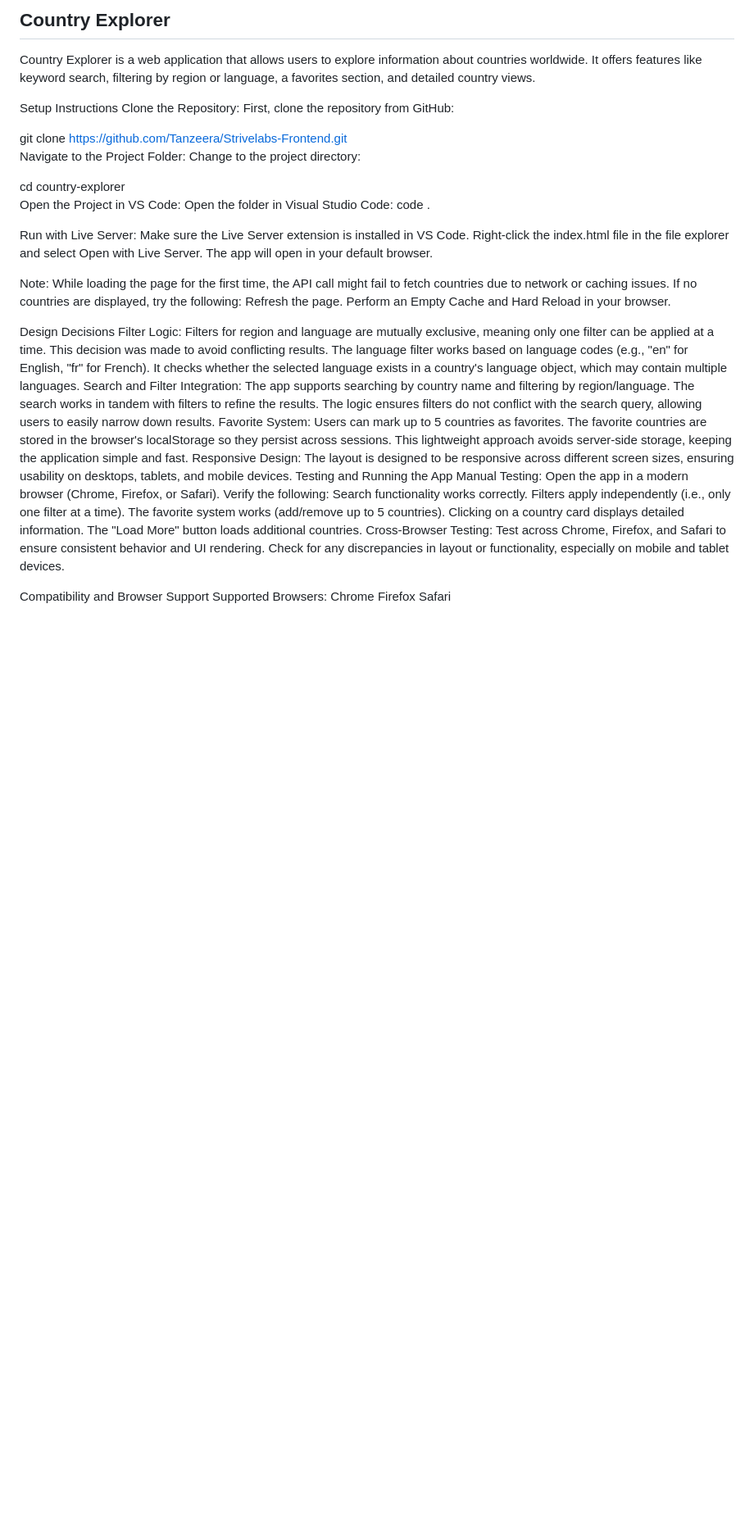
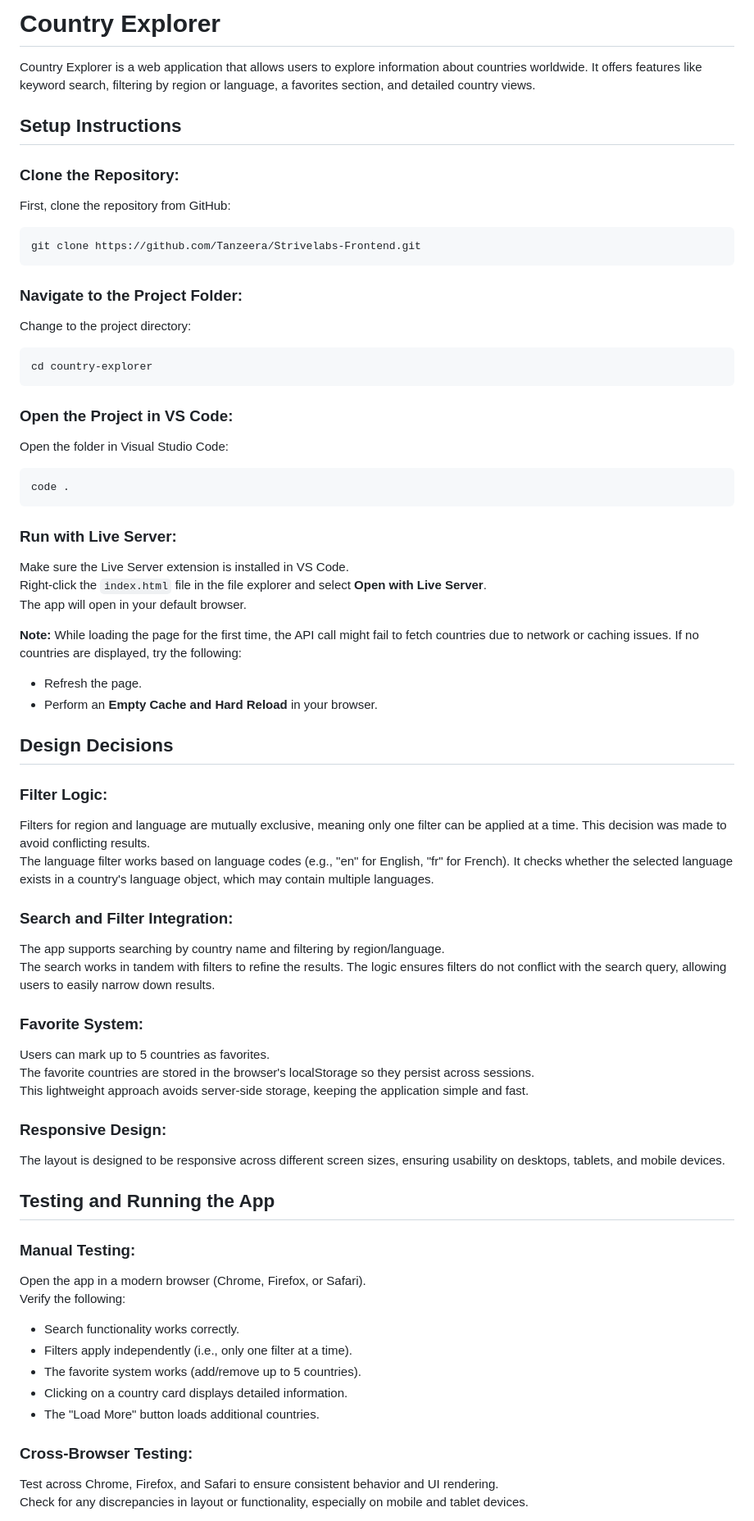
Before and after one commit to Tanzeera/Strivelabs-Frontend, a Markdown page: README.md, the part around one of its changes. Shown at 82% size. Rendered like a GitHub page; blank space fills up the shorter version.

````diff
--- a/README.md
+++ b/README.md
@@ -1,58 +1,70 @@
-## Country Explorer
+
+# Country Explorer
 
 Country Explorer is a web application that allows users to explore information about countries worldwide. It offers features like keyword search, filtering by region or language, a favorites section, and detailed country views.
 
-Setup Instructions
-Clone the Repository:
+## Setup Instructions
+
+### Clone the Repository:
 First, clone the repository from GitHub:
 
+```bash
 git clone https://github.com/Tanzeera/Strivelabs-Frontend.git
-Navigate to the Project Folder:
+```
+
+### Navigate to the Project Folder:
 Change to the project directory:
 
+```bash
 cd country-explorer
-Open the Project in VS Code:
+```
+
+### Open the Project in VS Code:
 Open the folder in Visual Studio Code:
+
+```bash
 code .
+```
 
-Run with Live Server:
+### Run with Live Server:
 Make sure the Live Server extension is installed in VS Code.
-Right-click the index.html file in the file explorer and select Open with Live Server.
+Right-click the `index.html` file in the file explorer and select **Open with Live Server**.
 The app will open in your default browser.
 
-Note: While loading the page for the first time, the API call might fail to fetch countries due to network or caching issues. If no countries are displayed, try the following:
-Refresh the page.
-Perform an Empty Cache and Hard Reload in your browser.
+**Note:** While loading the page for the first time, the API call might fail to fetch countries due to network or caching issues. If no countries are displayed, try the following:
+- Refresh the page.
+- Perform an **Empty Cache and Hard Reload** in your browser.
 
+## Design Decisions
 
-Design Decisions
-Filter Logic:
+### Filter Logic:
 Filters for region and language are mutually exclusive, meaning only one filter can be applied at a time. This decision was made to avoid conflicting results.
 The language filter works based on language codes (e.g., "en" for English, "fr" for French). It checks whether the selected language exists in a country's language object, which may contain multiple languages.
-Search and Filter Integration:
+
+### Search and Filter Integration:
 The app supports searching by country name and filtering by region/language.
 The search works in tandem with filters to refine the results. The logic ensures filters do not conflict with the search query, allowing users to easily narrow down results.
-Favorite System:
+
+### Favorite System:
 Users can mark up to 5 countries as favorites.
 The favorite countries are stored in the browser's localStorage so they persist across sessions.
 This lightweight approach avoids server-side storage, keeping the application simple and fast.
-Responsive Design:
+
+### Responsive Design:
 The layout is designed to be responsive across different screen sizes, ensuring usability on desktops, tablets, and mobile devices.
-Testing and Running the App
-Manual Testing:
+
+## Testing and Running the App
+
+### Manual Testing:
 Open the app in a modern browser (Chrome, Firefox, or Safari).
 Verify the following:
-Search functionality works correctly.
-Filters apply independently (i.e., only one filter at a time).
-The favorite system works (add/remove up to 5 countries).
-Clicking on a country card displays detailed information.
-The "Load More" button loads additional countries.
-Cross-Browser Testing:
-Test across Chrome, Firefox, and Safari to ensure consistent behavior and UI rendering. Check for any discrepancies in layout or functionality, especially on mobile and tablet devices.
+- Search functionality works correctly.
+- Filters apply independently (i.e., only one filter at a time).
+- The favorite system works (add/remove up to 5 countries).
+- Clicking on a country card displays detailed information.
+- The "Load More" button loads additional countries.
 
-Compatibility and Browser Support
-Supported Browsers:
-Chrome
-Firefox
-Safari
+### Cross-Browser Testing:
+Test across Chrome, Firefox, and Safari to ensure consistent behavior and UI rendering.
+Check for any discrepancies in layout or functionality, especially on mobile and tablet devices.
 
````
Also changed, not shown: other parts of README.md (+49 -41 lines).
